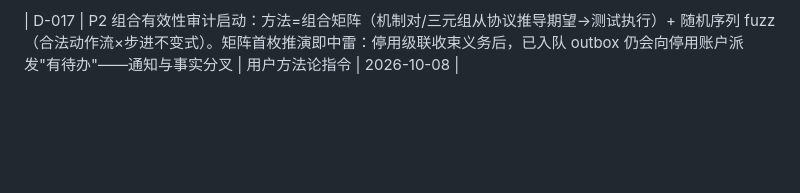
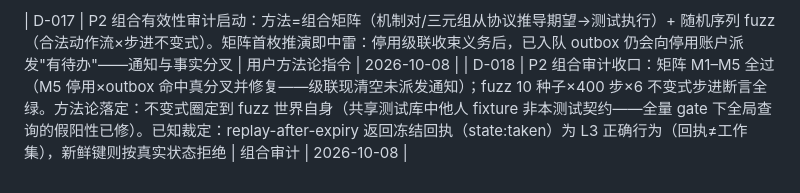
Before and after one commit to samelabs/Kungfu, a Markdown page: docs/kungfu-execution/LOG.md, the part around the change. GitHub-like rendering; blank space fills up the shorter version.

Commit message:
ledger: P2 closed (D-018)

```diff
--- a/docs/kungfu-execution/LOG.md
+++ b/docs/kungfu-execution/LOG.md
@@ -116,3 +116,4 @@ Backlog 追加：repository `task_v1_test.go` 硬编码 `publisher_id=1`，依
 | R-19 | §5/§9 | 固定引用可读性两义收口：自己的引用撤回后仍对成员可读；他人的引用随其公开性（取消公开/撤回后不可读、不泄正文）——与实现及 v4 血统一致 | 场景审计 #13 | 2026-10-08 |
 
 | D-017 | P2 组合有效性审计启动：方法=组合矩阵（机制对/三元组从协议推导期望→测试执行）+ 随机序列 fuzz（合法动作流×步进不变式）。矩阵首枚推演即中雷：停用级联收束义务后，已入队 outbox 仍会向停用账户派发"有待办"——通知与事实分叉 | 用户方法论指令 | 2026-10-08 |
+| D-018 | P2 组合审计收口：矩阵 M1–M5 全过（M5 停用×outbox 命中真分叉并修复——级联现清空未派发通知）；fuzz 10 种子×400 步×6 不变式步进断言全绿。方法论落定：不变式圈定到 fuzz 世界自身（共享测试库中他人 fixture 非本测试契约——全量 gate 下全局查询的假阳性已修）。已知裁定：replay-after-expiry 返回冻结回执（state:taken）为 L3 正确行为（回执≠工作集），新鲜键则按真实状态拒绝 | 组合审计 | 2026-10-08 |
```
